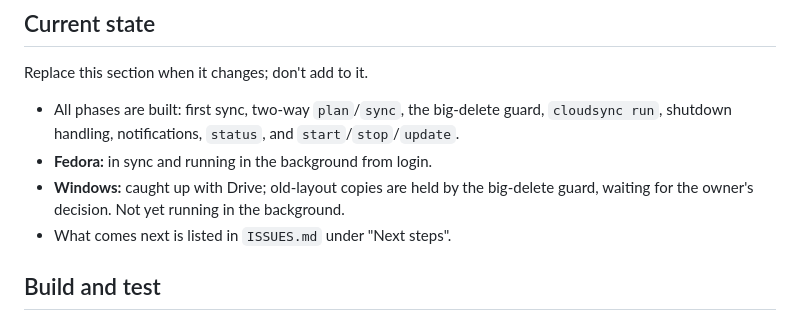
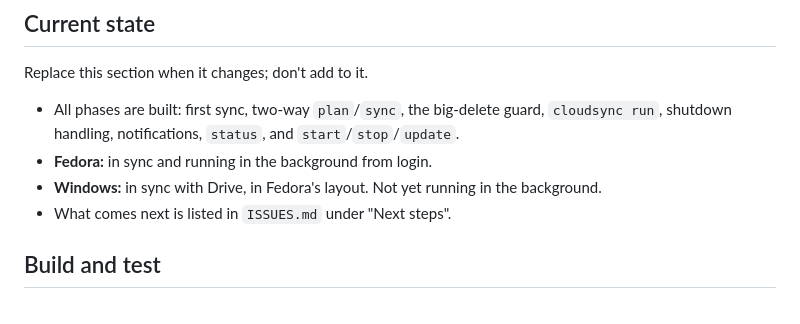
Before and after one commit to USER1043/cloudsync, a Markdown page: CLAUDE.md, the part around the change. GitHub-like rendering.

```diff
--- a/CLAUDE.md
+++ b/CLAUDE.md
@@ -34,8 +34,7 @@ Replace this section when it changes; don't add to it.
   guard, `cloudsync run`, shutdown handling, notifications, `status`, and
   `start`/`stop`/`update`.
 - **Fedora:** in sync and running in the background from login.
-- **Windows:** caught up with Drive; old-layout copies are held by the
-  big-delete guard, waiting for the owner's decision. Not yet running in
+- **Windows:** in sync with Drive, in Fedora's layout. Not yet running in
   the background.
 - What comes next is listed in `ISSUES.md` under "Next steps".
 
```
Also changed, not shown: ISSUES.md (+23 -7 lines).
